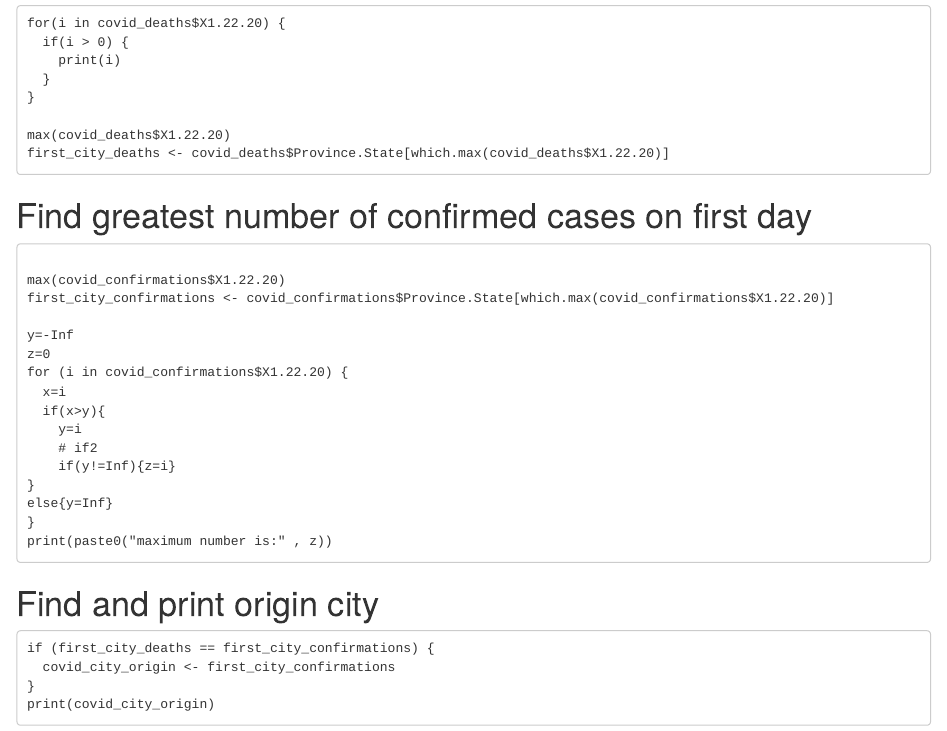
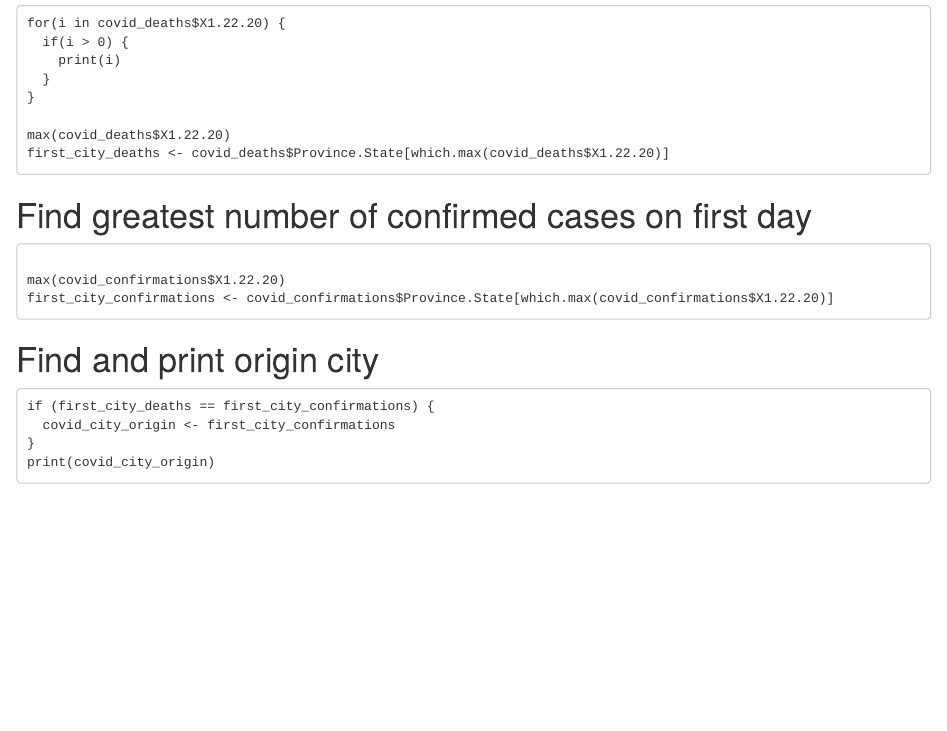
Before and after one commit to DivaMC/Project_1, an R Markdown document (Objective_1.Rmd): the page in a window 1100 px wide, from 420 px down. Rendered offline with R 4.5, knitr and Pandoc, with nearby package versions.

Commit message:
Removed extra experimental code.

````diff
--- a/Objective_1.Rmd
+++ b/Objective_1.Rmd
@@ -37,19 +37,6 @@ first_city_deaths <- covid_deaths$Province.State[which.max(covid_deaths$X1.22.20
 max(covid_confirmations$X1.22.20)
 first_city_confirmations <- covid_confirmations$Province.State[which.max(covid_confirmations$X1.22.20)]
 
-y=-Inf
-z=0
-for (i in covid_confirmations$X1.22.20) {
-  x=i
-  if(x>y){
-    y=i
-    # if2
-    if(y!=Inf){z=i}
-}
-else{y=Inf}
-}
-print(paste0("maximum number is:" , z))
-
 ```
 
 # Find and print origin city
````
